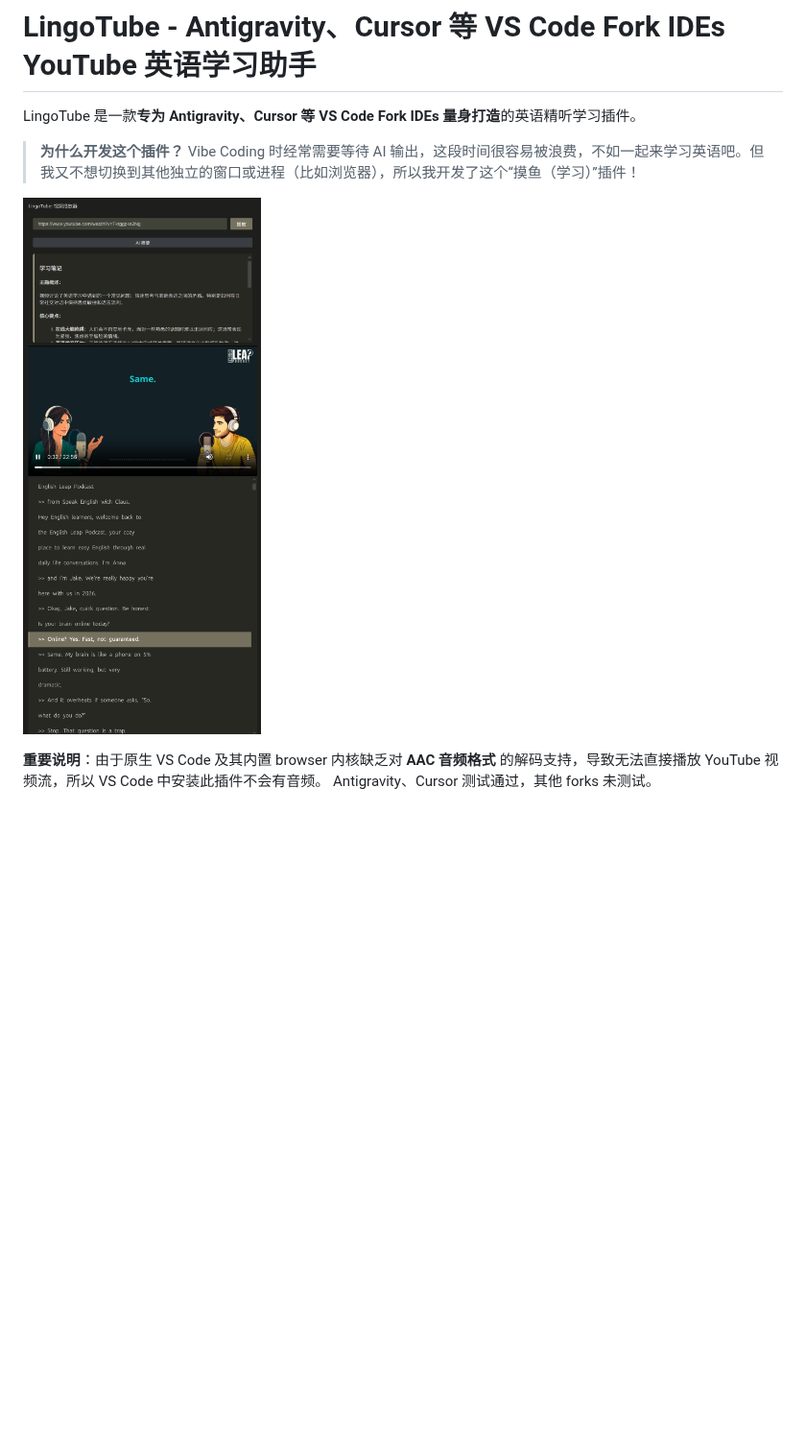
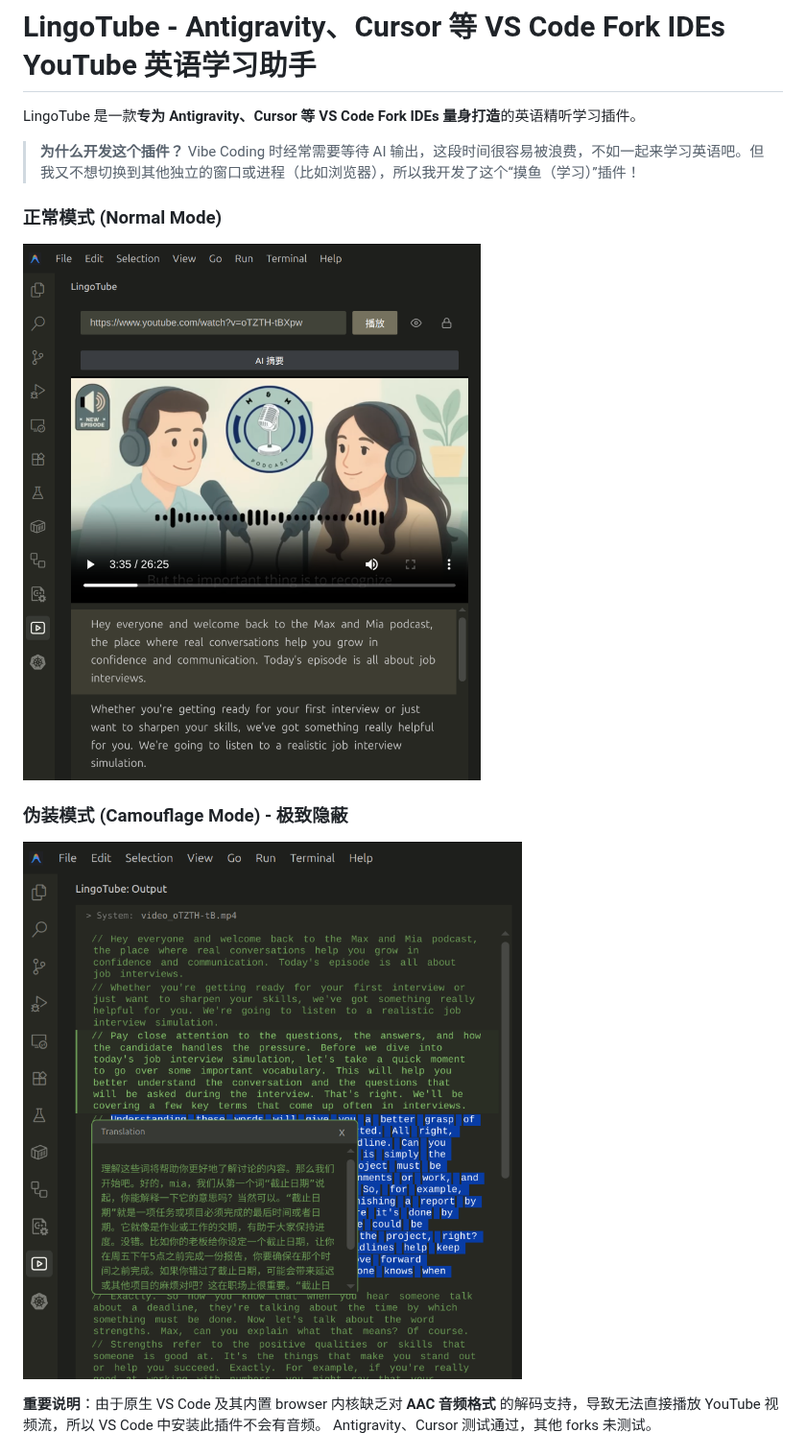
Before and after one commit to kylesean/lingo-tube, a Markdown page: README.md, the part around the change. Shown at 96% size. Rendered like a GitHub page; pictures changed too: media/screenshot.png (deleted), media/stealth_mode.png (added), media/usage_demo.png (added); blank space fills up the shorter version.

Commit message:
docs: update README screenshots and rename media files

```diff
--- a/README.md
+++ b/README.md
@@ -5,7 +5,11 @@ LingoTube 是一款**专为 Antigravity、Cursor 等 VS Code Fork IDEs 量身打
 > **为什么开发这个插件？**
 > Vibe Coding 时经常需要等待 AI 输出，这段时间很容易被浪费，不如一起来学习英语吧。但我又不想切换到其他独立的窗口或进程（比如浏览器），所以我开发了这个“摸鱼（学习）”插件！
 
-![LingoTube 预览](media/screenshot.png)
+### 正常模式 (Normal Mode)
+![LingoTube 播放演示](media/usage_demo.png)
+
+### 伪装模式 (Camouflage Mode) - 极致隐蔽
+![LingoTube 伪装演示](media/stealth_mode.png)
 
 
  **重要说明**：由于原生 VS Code 及其内置 browser 内核缺乏对 **AAC 音频格式** 的解码支持，导致无法直接播放 YouTube 视频流，所以 VS Code 中安装此插件不会有音频。 Antigravity、Cursor 测试通过，其他 forks 未测试。
```
Also changed, not shown: 3 other files.
